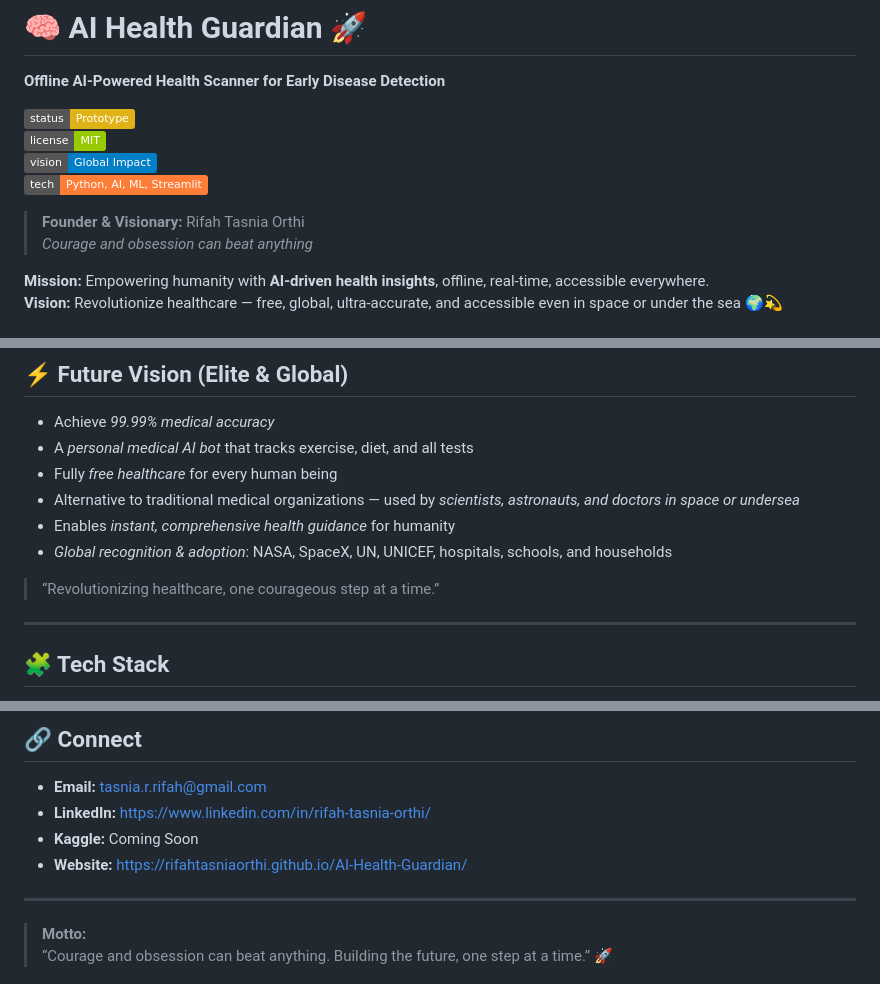
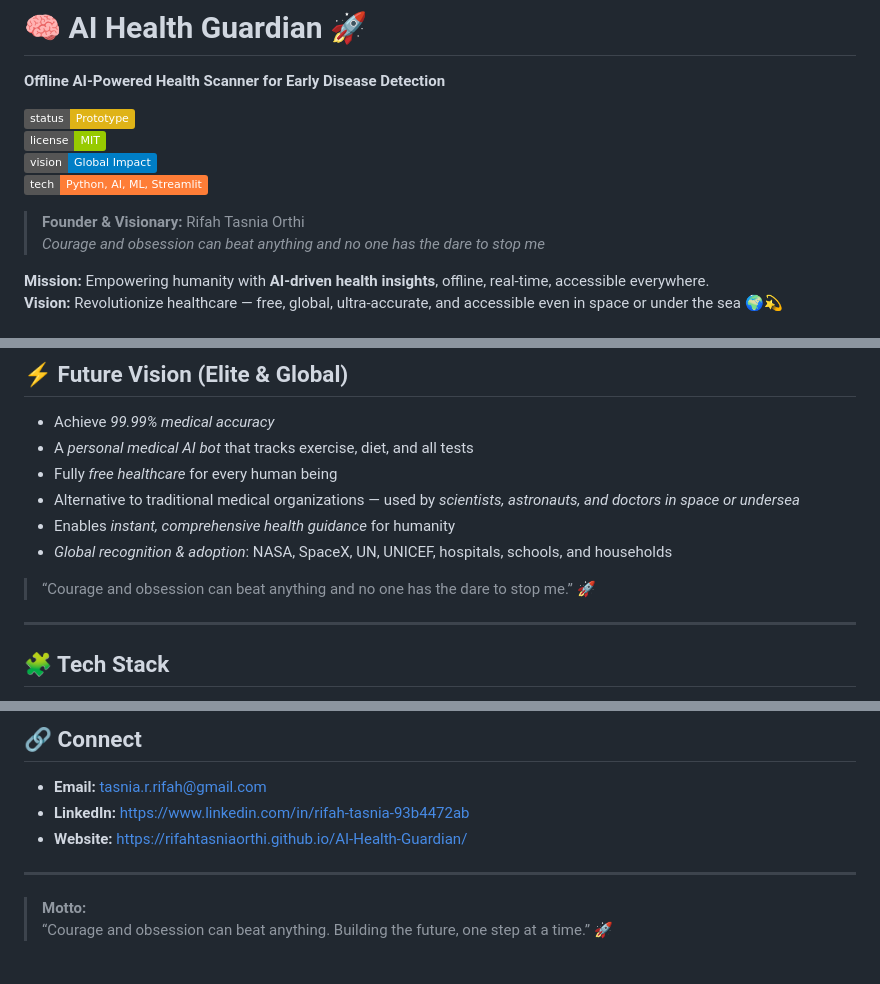
Before and after one commit to RifahTasniaOrthi/AI-Health-Guardian, a Markdown page: README.md, 3 parts joined by grey strips. GitHub-like rendering; badges without logos.

Commit message:
Revise README with updated mission and demo links
Updated the README to reflect changes in the mission, vision, and demo links. Modified quotes and added LinkedIn profile.

```diff
--- a/README.md
+++ b/README.md
@@ -14,7 +14,7 @@
 [![Tech Stack](https://img.shields.io/badge/tech-Python%2C%20AI%2C%20ML%2C%20Streamlit-orange)]()
 
 > **Founder & Visionary:** Rifah Tasnia Orthi
-> *Courage and obsession can beat anything*
+> *Courage and obsession can beat anything and no one has the dare to stop me*
 
 **Mission:** Empowering humanity with **AI-driven health insights**, offline, real-time, accessible everywhere.
 **Vision:** Revolutionize healthcare — free, global, ultra-accurate, and accessible even in space or under the sea 🌍💫
@@ -58,7 +61,7 @@ AI Health Guardian is an *offline, multimodal AI health assessment system* that
 - Enables *instant, comprehensive health guidance* for humanity
 - *Global recognition & adoption*: NASA, SpaceX, UN, UNICEF, hospitals, schools, and households
 
-> “Revolutionizing healthcare, one courageous step at a time.”
+> “Courage and obsession can beat anything and no one has the dare to stop me.” 🚀
 
 ---
 
@@ -88,9 +92,8 @@ AI-Health-Guardian/ │ ├── app/ │   ├── offline_health_guardian_d
 ## 🔗 Connect
 
 - **Email:** tasnia.r.rifah@gmail.com
-- **LinkedIn:** https://www.linkedin.com/in/rifah-tasnia-orthi/
-- **Kaggle:** Coming Soon
-- **Website:** https://rifahtasniaorthi.github.io/AI-Health-Guardian/
+- **LinkedIn:** https://www.linkedin.com/in/rifah-tasnia-93b4472ab
+- **Website:**  https://rifahtasniaorthi.github.io/AI-Health-Guardian/
 
 ---
 
```
Also changed, not shown: other parts of README.md (+7 -3 lines).
